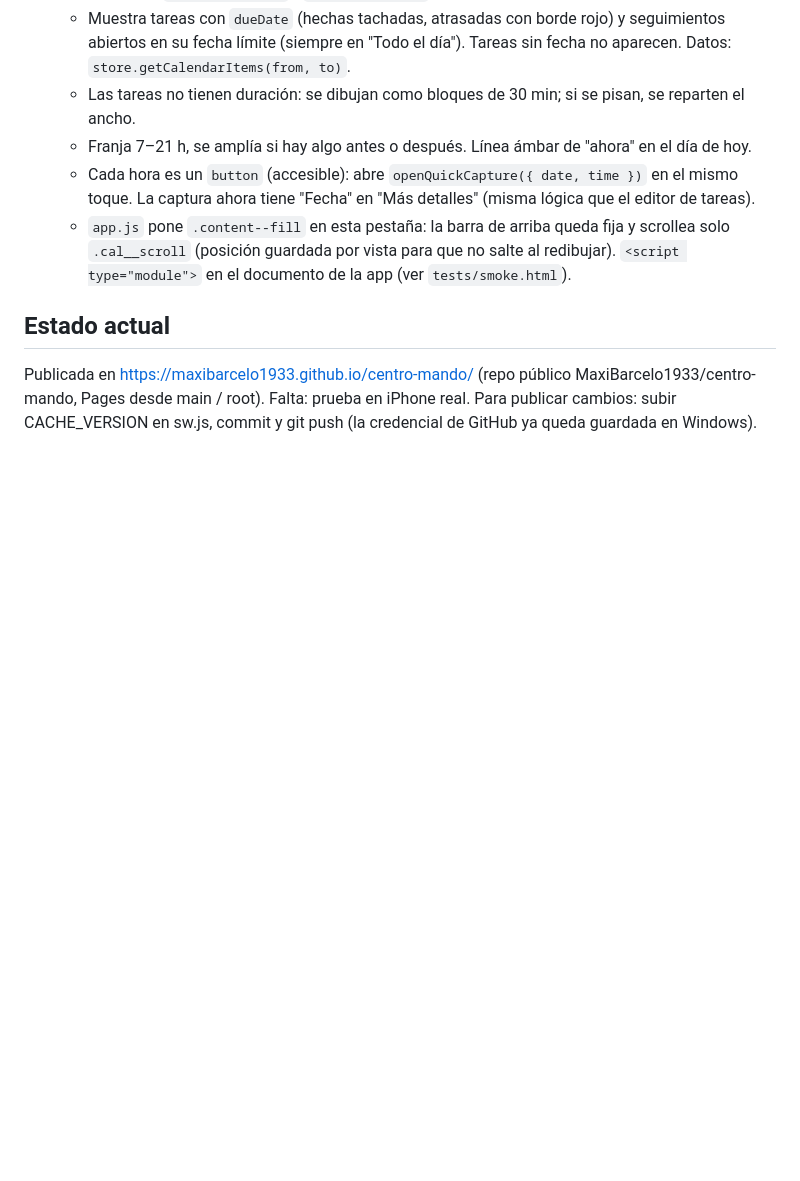
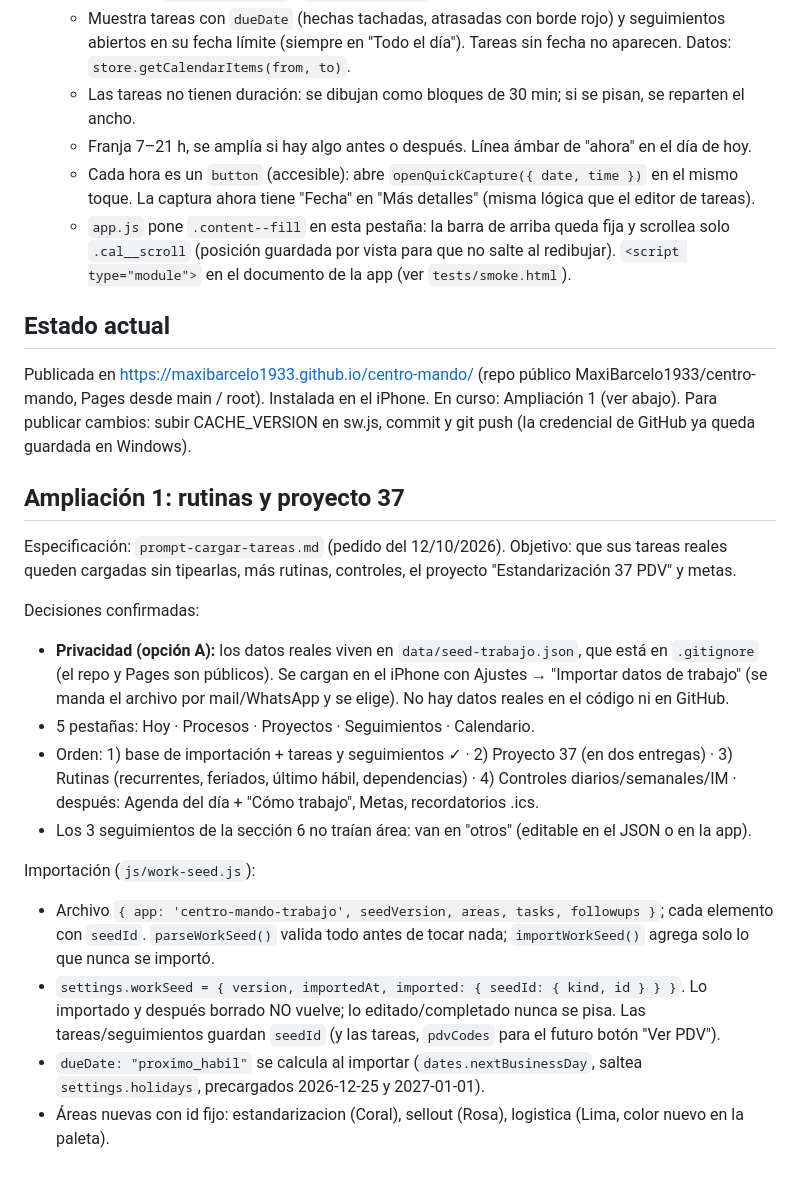
Before and after one commit to MaxiBarcelo1933/centro-mando, a Markdown page: CLAUDE.md, the part around the change. GitHub-like rendering; blank space fills up the shorter version.

Commit message:
Documentar la Ampliación 1 en CLAUDE.md
Co-Authored-By: Claude Opus 5.5 <noreply@anthropic.com>

```diff
--- a/CLAUDE.md
+++ b/CLAUDE.md
@@ -181,5 +181,29 @@ Decisiones/ajustes sobre la spec (confirmadas por el usuario en Fase 0):
   `<script type="module">` en el documento de la app (ver `tests/smoke.html`).
 
 ## Estado actual
-Publicada en https://maxibarcelo1933.github.io/centro-mando/ (repo público MaxiBarcelo1933/centro-mando, Pages desde main / root). Falta: prueba en iPhone real.
+Publicada en https://maxibarcelo1933.github.io/centro-mando/ (repo público MaxiBarcelo1933/centro-mando, Pages desde main / root). Instalada en el iPhone. En curso: Ampliación 1 (ver abajo).
 Para publicar cambios: subir CACHE_VERSION en sw.js, commit y git push (la credencial de GitHub ya queda guardada en Windows).
+
+## Ampliación 1: rutinas y proyecto 37
+Especificación: `prompt-cargar-tareas.md` (pedido del 12/10/2026). Objetivo: que sus tareas reales queden
+cargadas sin tipearlas, más rutinas, controles, el proyecto "Estandarización 37 PDV" y metas.
+
+Decisiones confirmadas:
+- **Privacidad (opción A):** los datos reales viven en `data/seed-trabajo.json`, que está en `.gitignore`
+  (el repo y Pages son públicos). Se cargan en el iPhone con Ajustes → "Importar datos de trabajo"
+  (se manda el archivo por mail/WhatsApp y se elige). No hay datos reales en el código ni en GitHub.
+- 5 pestañas: Hoy · Procesos · Proyectos · Seguimientos · Calendario.
+- Orden: 1) base de importación + tareas y seguimientos ✓ · 2) Proyecto 37 (en dos entregas) ·
+  3) Rutinas (recurrentes, feriados, último hábil, dependencias) · 4) Controles diarios/semanales/IM ·
+  después: Agenda del día + "Cómo trabajo", Metas, recordatorios .ics.
+- Los 3 seguimientos de la sección 6 no traían área: van en "otros" (editable en el JSON o en la app).
+
+Importación (`js/work-seed.js`):
+- Archivo `{ app: 'centro-mando-trabajo', seedVersion, areas, tasks, followups }`; cada elemento con `seedId`.
+  `parseWorkSeed()` valida todo antes de tocar nada; `importWorkSeed()` agrega solo lo que nunca se importó.
+- `settings.workSeed = { version, importedAt, imported: { seedId: { kind, id } } }`. Lo importado y después
+  borrado NO vuelve; lo editado/completado nunca se pisa. Las tareas/seguimientos guardan `seedId`
+  (y las tareas, `pdvCodes` para el futuro botón "Ver PDV").
+- `dueDate: "proximo_habil"` se calcula al importar (`dates.nextBusinessDay`, saltea `settings.holidays`,
+  precargados 2026-12-25 y 2027-01-01).
+- Áreas nuevas con id fijo: estandarizacion (Coral), sellout (Rosa), logistica (Lima, color nuevo en la paleta).
```
